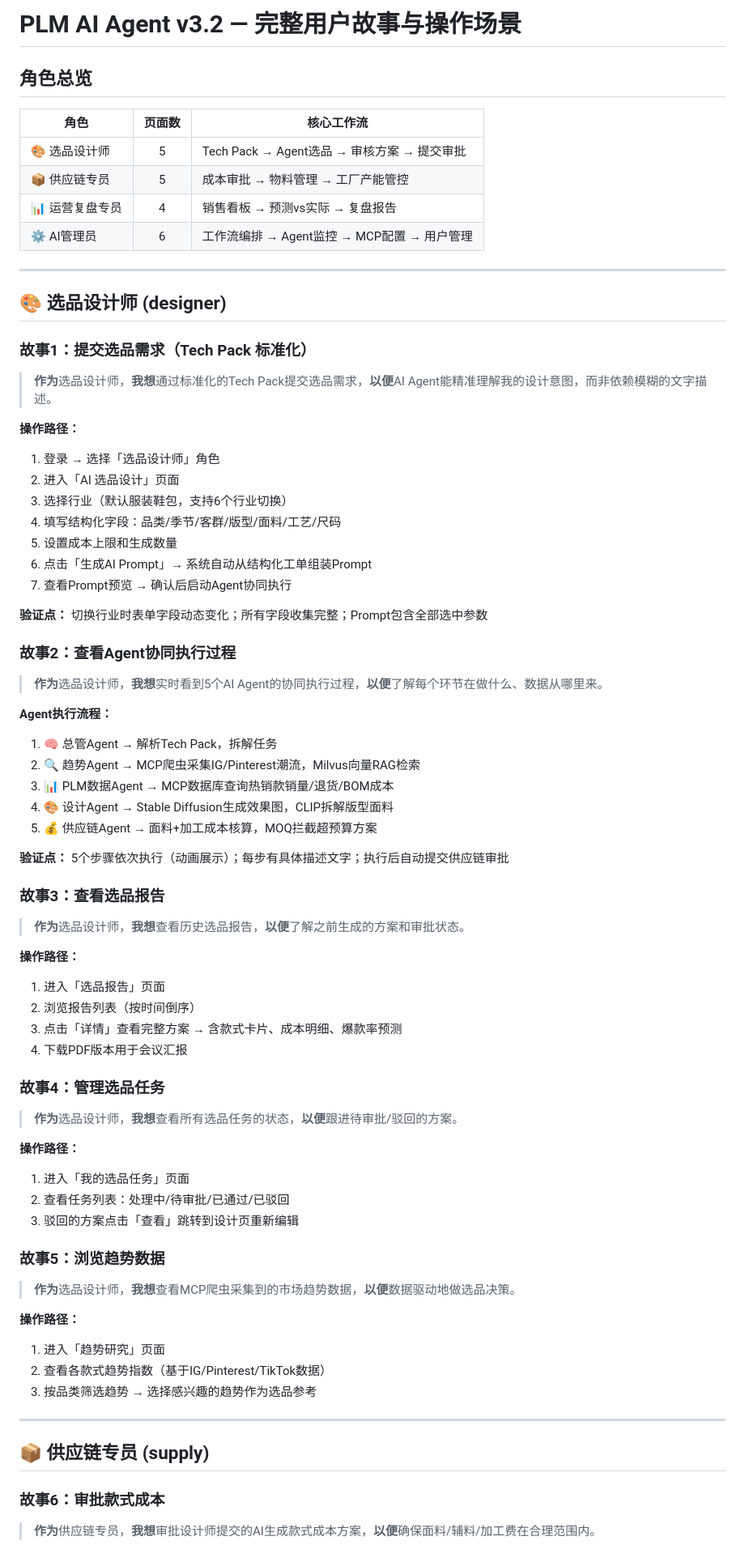
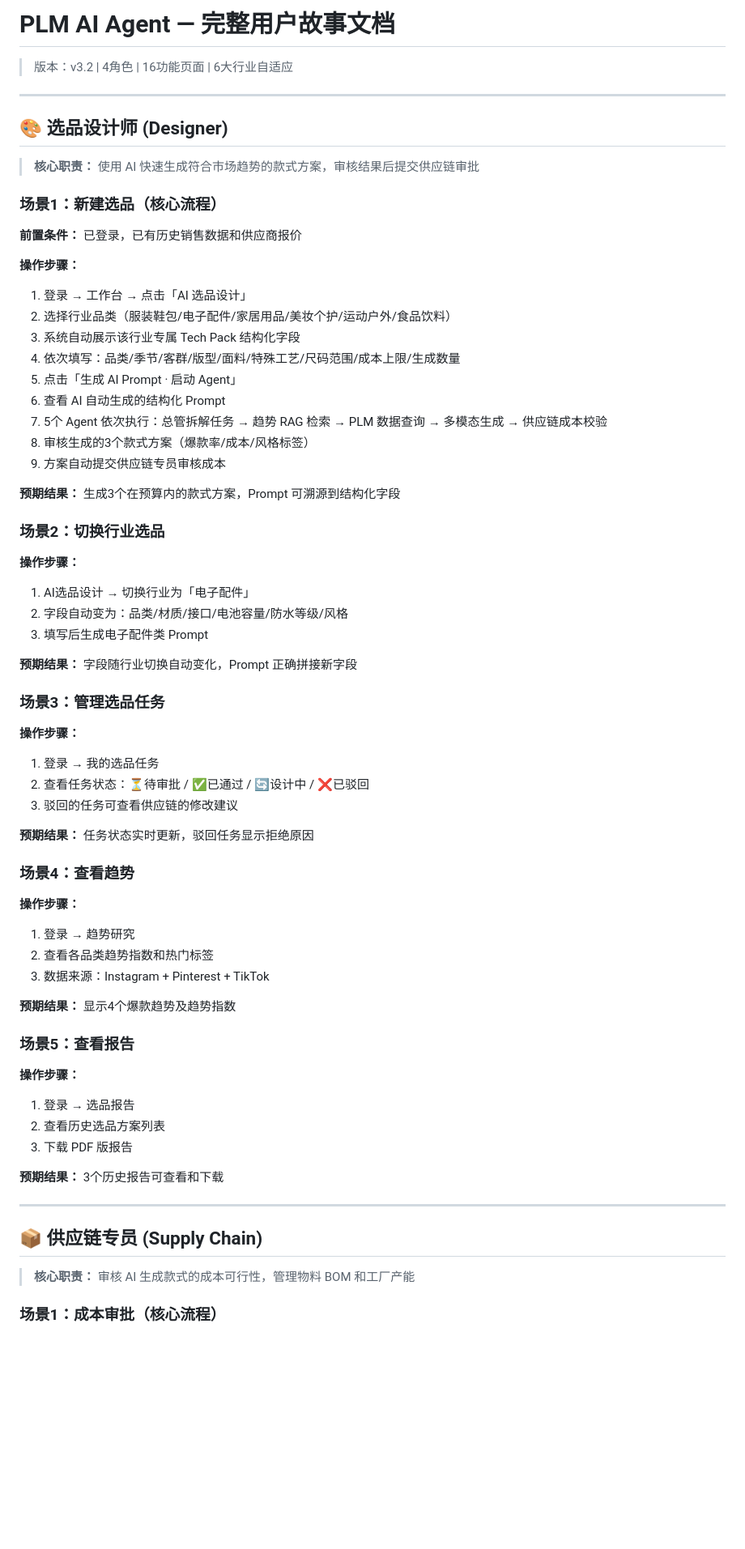
Before and after one commit to yongmababa-pixel/plm-ai-agent, a Markdown page: docs/USER_STORIES.md, the part around one of its changes. Shown at 81% size. Drawn GitHub-style; blank space fills up the shorter version.

```diff
--- a/docs/USER_STORIES.md
+++ b/docs/USER_STORIES.md
@@ -1,79 +1,71 @@
-# PLM AI Agent v3.2 — 完整用户故事与操作场景
+# PLM AI Agent — 完整用户故事文档
 
-## 角色总览
-
-| 角色 | 页面数 | 核心工作流 |
-|------|:--:|------|
-| 🎨 选品设计师 | 5 | Tech Pack → Agent选品 → 审核方案 → 提交审批 |
-| 📦 供应链专员 | 5 | 成本审批 → 物料管理 → 工厂产能管控 |
-| 📊 运营复盘专员 | 4 | 销售看板 → 预测vs实际 → 复盘报告 |
-| ⚙️ AI管理员 | 6 | 工作流编排 → Agent监控 → MCP配置 → 用户管理 |
+> 版本：v3.2 | 4角色 | 16功能页面 | 6大行业自适应
 
 ---
 
-## 🎨 选品设计师 (designer)
+## 🎨 选品设计师 (Designer)
 
-### 故事1：提交选品需求（Tech Pack 标准化）
+> **核心职责：** 使用 AI 快速生成符合市场趋势的款式方案，审核结果后提交供应链审批
 
-> **作为**选品设计师，**我想**通过标准化的Tech Pack提交选品需求，**以便**AI Agent能精准理解我的设计意图，而非依赖模糊的文字描述。
+### 场景1：新建选品（核心流程）
 
-**操作路径：**
-1. 登录 → 选择「选品设计师」角色
-2. 进入「AI 选品设计」页面
-3. 选择行业（默认服装鞋包，支持6个行业切换）
-4. 填写结构化字段：品类/季节/客群/版型/面料/工艺/尺码
-5. 设置成本上限和生成数量
-6. 点击「生成AI Prompt」→ 系统自动从结构化工单组装Prompt
-7. 查看Prompt预览 → 确认后启动Agent协同执行
+**前置条件：** 已登录，已有历史销售数据和供应商报价
 
-**验证点：** 切换行业时表单字段动态变化；所有字段收集完整；Prompt包含全部选中参数
+**操作步骤：**
+1. 登录 → 工作台 → 点击「AI 选品设计」
+2. 选择行业品类（服装鞋包/电子配件/家居用品/美妆个护/运动户外/食品饮料）
+3. 系统自动展示该行业专属 Tech Pack 结构化字段
+4. 依次填写：品类/季节/客群/版型/面料/特殊工艺/尺码范围/成本上限/生成数量
+5. 点击「生成 AI Prompt · 启动 Agent」
+6. 查看 AI 自动生成的结构化 Prompt
+7. 5个 Agent 依次执行：总管拆解任务 → 趋势 RAG 检索 → PLM 数据查询 → 多模态生成 → 供应链成本校验
+8. 审核生成的3个款式方案（爆款率/成本/风格标签）
+9. 方案自动提交供应链专员审核成本
 
-### 故事2：查看Agent协同执行过程
+**预期结果：** 生成3个在预算内的款式方案，Prompt 可溯源到结构化字段
 
-> **作为**选品设计师，**我想**实时看到5个AI Agent的协同执行过程，**以便**了解每个环节在做什么、数据从哪里来。
+### 场景2：切换行业选品
 
-**Agent执行流程：**
-1. 🧠 总管Agent → 解析Tech Pack，拆解任务
-2. 🔍 趋势Agent → MCP爬虫采集IG/Pinterest潮流，Milvus向量RAG检索
-3. 📊 PLM数据Agent → MCP数据库查询热销款销量/退货/BOM成本
-4. 🎨 设计Agent → Stable Diffusion生成效果图，CLIP拆解版型面料
-5. 💰 供应链Agent → 面料+加工成本核算，MOQ拦截超预算方案
+**操作步骤：**
+1. AI选品设计 → 切换行业为「电子配件」
+2. 字段自动变为：品类/材质/接口/电池容量/防水等级/风格
+3. 填写后生成电子配件类 Prompt
 
-**验证点：** 5个步骤依次执行（动画展示）；每步有具体描述文字；执行后自动提交供应链审批
+**预期结果：** 字段随行业切换自动变化，Prompt 正确拼接新字段
 
-### 故事3：查看选品报告
+### 场景3：管理选品任务
 
-> **作为**选品设计师，**我想**查看历史选品报告，**以便**了解之前生成的方案和审批状态。
+**操作步骤：**
+1. 登录 → 我的选品任务
+2. 查看任务状态：⏳待审批 / ✅已通过 / 🔄设计中 / ❌已驳回
+3. 驳回的任务可查看供应链的修改建议
 
-**操作路径：**
-1. 进入「选品报告」页面
-2. 浏览报告列表（按时间倒序）
-3. 点击「详情」查看完整方案 → 含款式卡片、成本明细、爆款率预测
-4. 下载PDF版本用于会议汇报
+**预期结果：** 任务状态实时更新，驳回任务显示拒绝原因
 
-### 故事4：管理选品任务
+### 场景4：查看趋势
 
-> **作为**选品设计师，**我想**查看所有选品任务的状态，**以便**跟进待审批/驳回的方案。
+**操作步骤：**
+1. 登录 → 趋势研究
+2. 查看各品类趋势指数和热门标签
+3. 数据来源：Instagram + Pinterest + TikTok
 
-**操作路径：**
-1. 进入「我的选品任务」页面
-2. 查看任务列表：处理中/待审批/已通过/已驳回
-3. 驳回的方案点击「查看」跳转到设计页重新编辑
+**预期结果：** 显示4个爆款趋势及趋势指数
 
-### 故事5：浏览趋势数据
+### 场景5：查看报告
 
-> **作为**选品设计师，**我想**查看MCP爬虫采集到的市场趋势数据，**以便**数据驱动地做选品决策。
+**操作步骤：**
+1. 登录 → 选品报告
+2. 查看历史选品方案列表
+3. 下载 PDF 版报告
 
-**操作路径：**
-1. 进入「趋势研究」页面
-2. 查看各款式趋势指数（基于IG/Pinterest/TikTok数据）
-3. 按品类筛选趋势 → 选择感兴趣的趋势作为选品参考
+**预期结果：** 3个历史报告可查看和下载
 
 ---
 
-## 📦 供应链专员 (supply)
+## 📦 供应链专员 (Supply Chain)
 
-### 故事6：审批款式成本
+> **核心职责：** 审核 AI 生成款式的成本可行性，管理物料 BOM 和工厂产能
 
-> **作为**供应链专员，**我想**审批设计师提交的AI生成款式成本方案，**以便**确保面料/辅料/加工费在合理范围内。
+### 场景1：成本审批（核心流程）
 
```
Also changed, not shown: other parts of docs/USER_STORIES.md (+93 -94 lines), README.md (+15 -2 lines).
